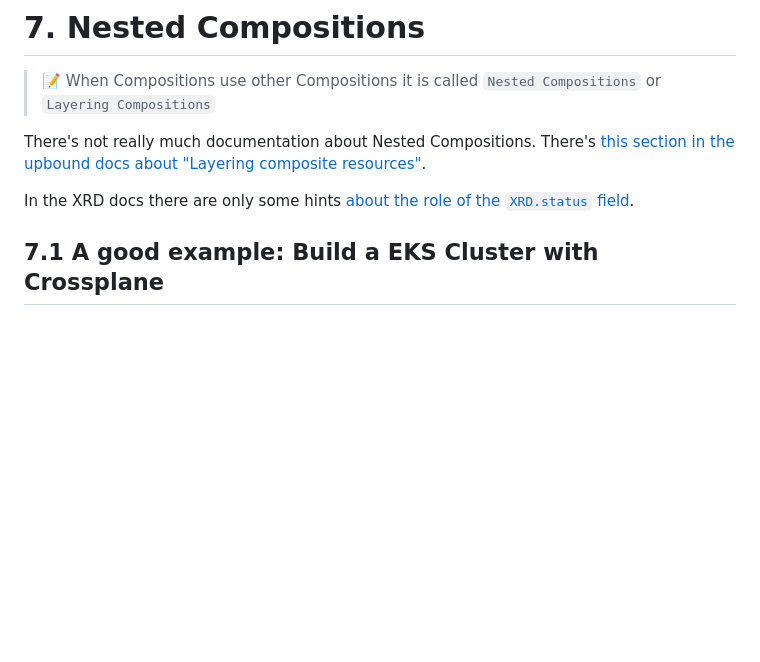
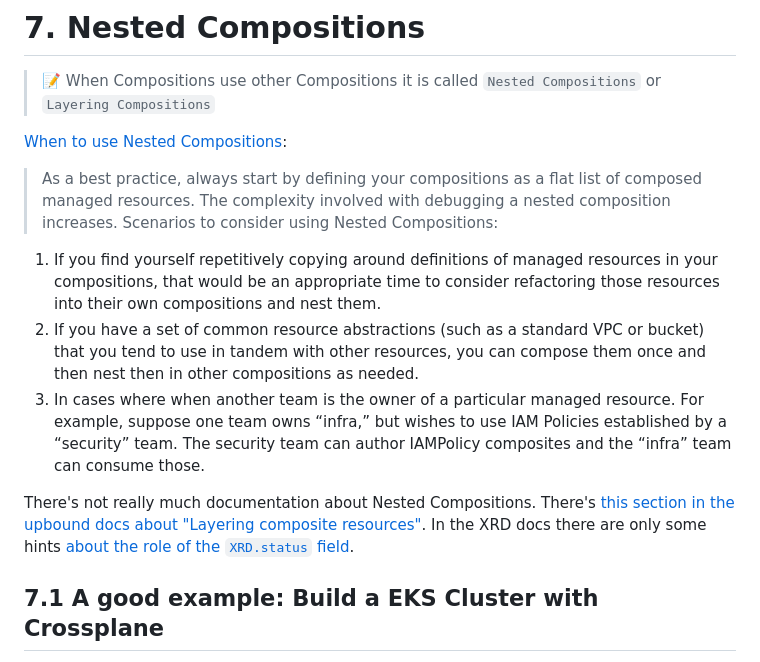
Before and after one commit to jonashackt/crossplane-training, a Markdown page: 07-nested-compositions.md, the part around the change. Drawn GitHub-style; blank space fills up the shorter version.

Commit message:
Reworked intro and linked to Google Slides. Also added Nested Composition Intro.

```diff
--- a/07-nested-compositions.md
+++ b/07-nested-compositions.md
@@ -4,9 +4,15 @@
 
 > 📝 When Compositions use other Compositions it is called `Nested Compositions` or `Layering Compositions`
 
-There's not really much documentation about Nested Compositions. There's [this section in the upbound docs about "Layering composite resources"](https://docs.upbound.io/xp-arch-framework/building-apis/building-apis-compositions/#layering-composite-resources).
+[When to use Nested Compositions](https://docs.upbound.io/xp-arch-framework/building-apis/building-apis-compositions/#when-to-layer-compositions):
 
-In the XRD docs there are only some hints [about the role of the `XRD.status` field](https://docs.upbound.io/xp-arch-framework/building-apis/building-apis-xrds/#xrd-status).
+> As a best practice, always start by defining your compositions as a flat list of composed managed resources. The complexity involved with debugging a nested composition increases. Scenarios to consider using Nested Compositions:
+
+1. If you find yourself repetitively copying around definitions of managed resources in your compositions, that would be an appropriate time to consider refactoring those resources into their own compositions and nest them.
+2. If you have a set of common resource abstractions (such as a standard VPC or bucket) that you tend to use in tandem with other resources, you can compose them once and then nest then in other compositions as needed.
+3. In cases where when another team is the owner of a particular managed resource. For example, suppose one team owns “infra,” but wishes to use IAM Policies established by a “security” team. The security team can author IAMPolicy composites and the “infra” team can consume those.
+
+There's not really much documentation about Nested Compositions. There's [this section in the upbound docs about "Layering composite resources"](https://docs.upbound.io/xp-arch-framework/building-apis/building-apis-compositions/#layering-composite-resources). In the XRD docs there are only some hints [about the role of the `XRD.status` field](https://docs.upbound.io/xp-arch-framework/building-apis/building-apis-xrds/#xrd-status).
 
 ## 7.1 A good example: Build a EKS Cluster with Crossplane
 
```
Also changed, not shown: 01-crossplane-intro-basic-concepts.md (+11 -13 lines), docs/crossplane-for-platform-engineering.png (added).
